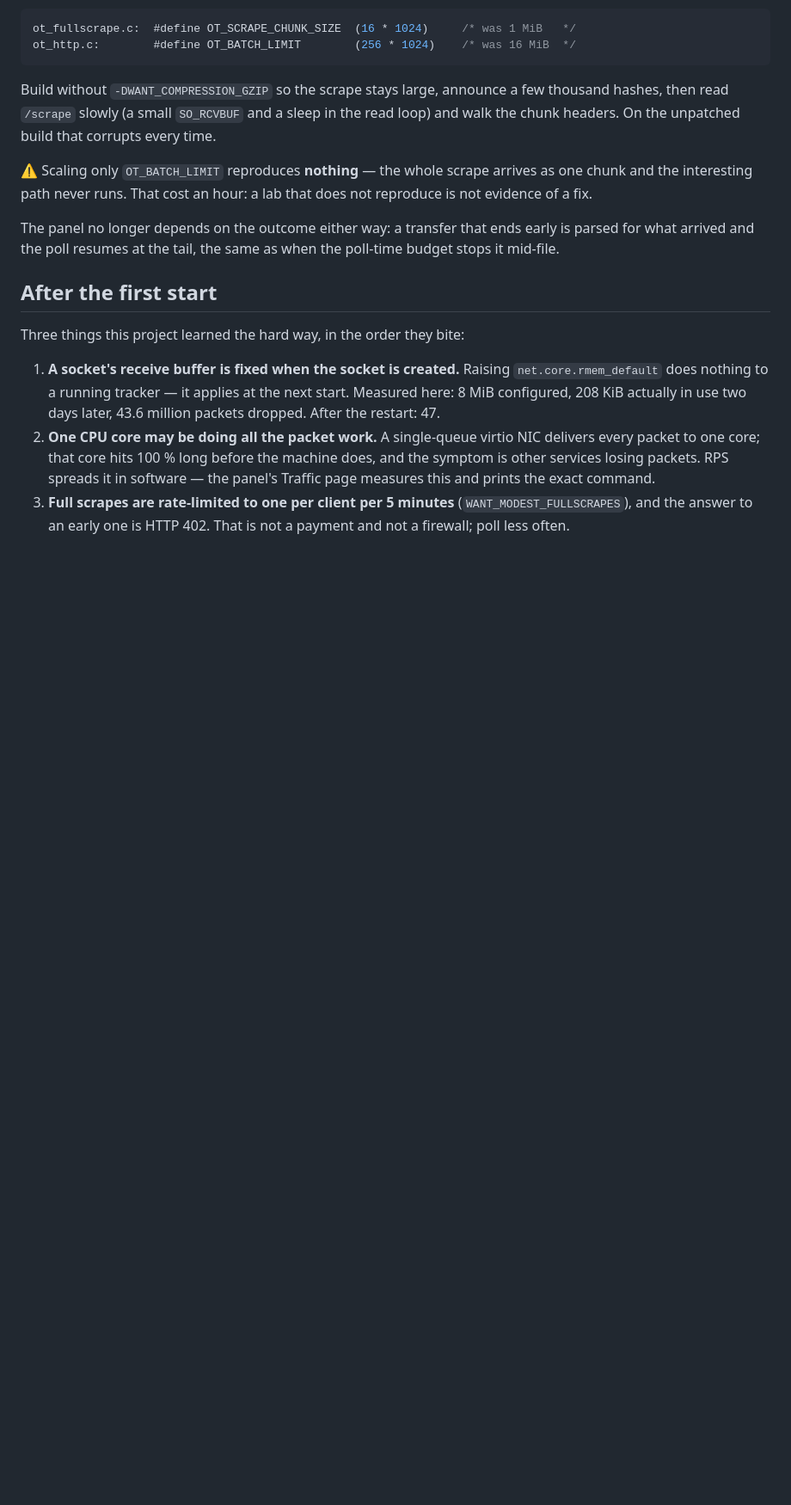
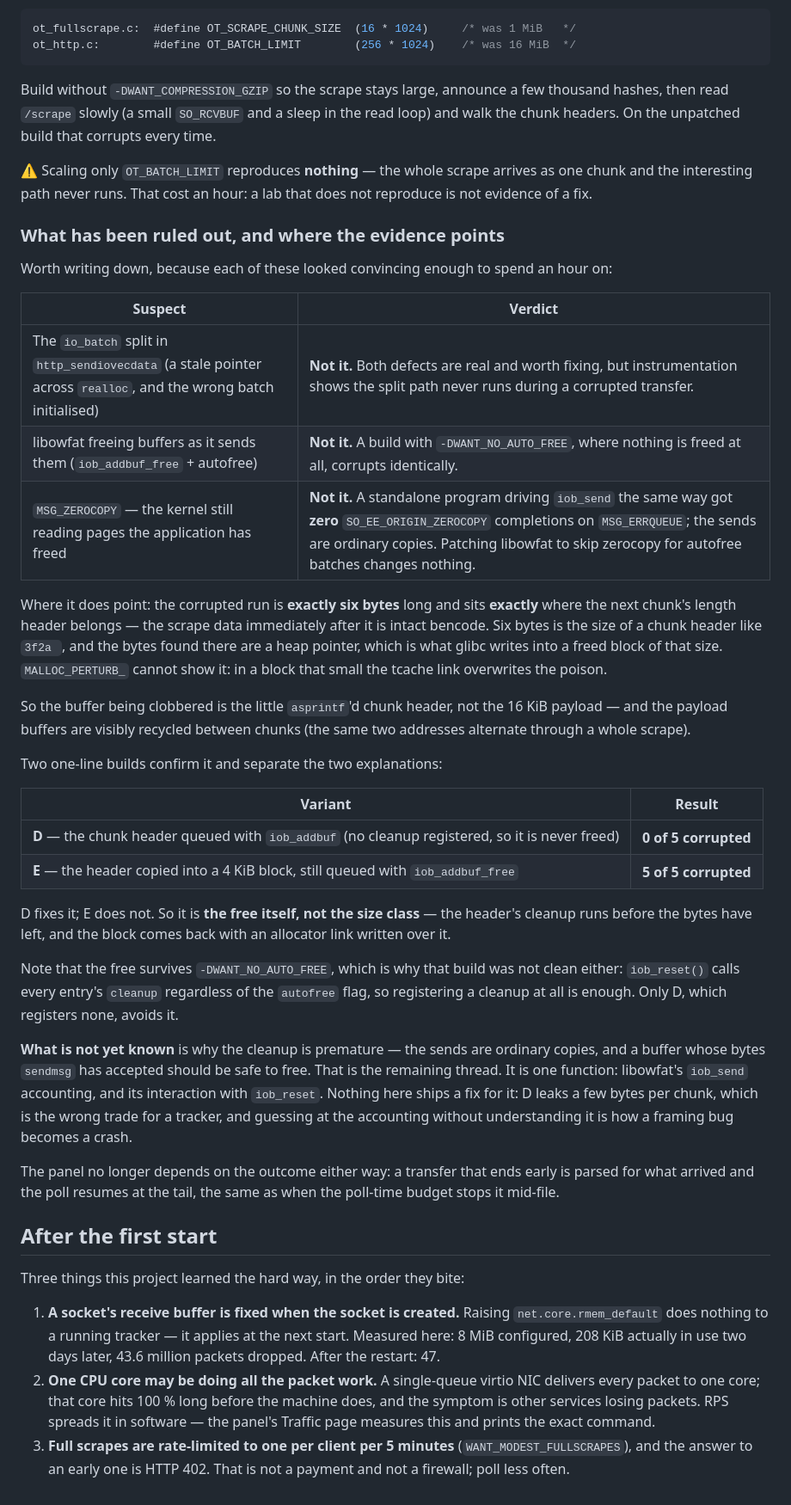
Before and after one commit to TryHackX/tryhackx-tracker, a Markdown page: tools/opentracker/README.md, the part around the change. Shown at 86% size. GitHub-like rendering; blank space fills up the shorter version.

Commit message:
write down the scrape-framing reproduction, and the three theories it kills
The Index page's chunk error is now reproducible on demand instead of once every few hours: scale
OT_SCRAPE_CHUNK_SIZE and OT_BATCH_LIMIT together by 1024x and a tracker with a few thousand torrents
corrupts every transfer. Scaling only the batch limit reproduces nothing -- the whole scrape arrives
as one chunk and the interesting path never runs -- which cost an hour and is written down.

What it kills, with evidence rather than argument: the io_batch split (instrumentation shows the path
never runs during a corrupted transfer), libowfat's autofree (a -DWANT_NO_AUTO_FREE build corrupts
identically), and MSG_ZEROCOPY (a standalone program driving iob_send got zero SO_EE_ORIGIN_ZEROCOPY
completions; patching libowfat to skip zerocopy changes nothing).

Where it points, with two more one-line builds: the corrupted run is exactly six bytes and sits
exactly where the next chunk's length header belongs, with intact bencode after it. Queue that header
with iob_addbuf (no cleanup) and five of five transfers are clean; copy it into a 4 KiB block and
keep the cleanup and five of five still corrupt. So it is the free, not the size class. Registering
any cleanup is enough, because iob_reset calls them regardless of the autofree flag.

Not fixed here, and the file says why: the workaround leaks a few bytes per chunk, and guessing at
libowfat's send accounting without understanding it is how a framing bug becomes a crash. The panel
no longer depends on it either way.

```diff
--- a/tools/opentracker/README.md
+++ b/tools/opentracker/README.md
@@ -261,6 +261,47 @@ headers. On the unpatched build that corrupts every time.
 the interesting path never runs. That cost an hour: a lab that does not reproduce is not evidence of
 a fix.
 
+### What has been ruled out, and where the evidence points
+
+Worth writing down, because each of these looked convincing enough to spend an hour on:
+
+| Suspect | Verdict |
+| --- | --- |
+| The `io_batch` split in `http_sendiovecdata` (a stale pointer across `realloc`, and the wrong batch initialised) | **Not it.** Both defects are real and worth fixing, but instrumentation shows the split path never runs during a corrupted transfer. |
+| libowfat freeing buffers as it sends them (`iob_addbuf_free` + autofree) | **Not it.** A build with `-DWANT_NO_AUTO_FREE`, where nothing is freed at all, corrupts identically. |
+| `MSG_ZEROCOPY` — the kernel still reading pages the application has freed | **Not it.** A standalone program driving `iob_send` the same way got **zero** `SO_EE_ORIGIN_ZEROCOPY` completions on `MSG_ERRQUEUE`; the sends are ordinary copies. Patching libowfat to skip zerocopy for autofree batches changes nothing. |
+
+Where it does point: the corrupted run is **exactly six bytes** long and sits **exactly** where the
+next chunk's length header belongs — the scrape data immediately after it is intact bencode. Six
+bytes is the size of a chunk header like `3f2a
+`, and the bytes found there are a heap pointer,
+which is what glibc writes into a freed block of that size. `MALLOC_PERTURB_` cannot show it: in a
+block that small the tcache link overwrites the poison.
+
+So the buffer being clobbered is the little `asprintf`'d chunk header, not the 16 KiB payload — and
+the payload buffers are visibly recycled between chunks (the same two addresses alternate through a
+whole scrape).
+
+Two one-line builds confirm it and separate the two explanations:
+
+| Variant | Result |
+| --- | --- |
+| **D** — the chunk header queued with `iob_addbuf` (no cleanup registered, so it is never freed) | **0 of 5 corrupted** |
+| **E** — the header copied into a 4 KiB block, still queued with `iob_addbuf_free` | **5 of 5 corrupted** |
+
+D fixes it; E does not. So it is **the free itself, not the size class** — the header's cleanup runs
+before the bytes have left, and the block comes back with an allocator link written over it.
+
+Note that the free survives `-DWANT_NO_AUTO_FREE`, which is why that build was not clean either:
+`iob_reset()` calls every entry's `cleanup` regardless of the `autofree` flag, so registering a
+cleanup at all is enough. Only D, which registers none, avoids it.
+
+**What is not yet known** is why the cleanup is premature — the sends are ordinary copies, and a
+buffer whose bytes `sendmsg` has accepted should be safe to free. That is the remaining thread. It is
+one function: libowfat's `iob_send` accounting, and its interaction with `iob_reset`. Nothing here
+ships a fix for it: D leaks a few bytes per chunk, which is the wrong trade for a tracker, and
+guessing at the accounting without understanding it is how a framing bug becomes a crash.
+
 The panel no longer depends on the outcome either way: a transfer that ends early is parsed for what
 arrived and the poll resumes at the tail, the same as when the poll-time budget stops it mid-file.
 
```
